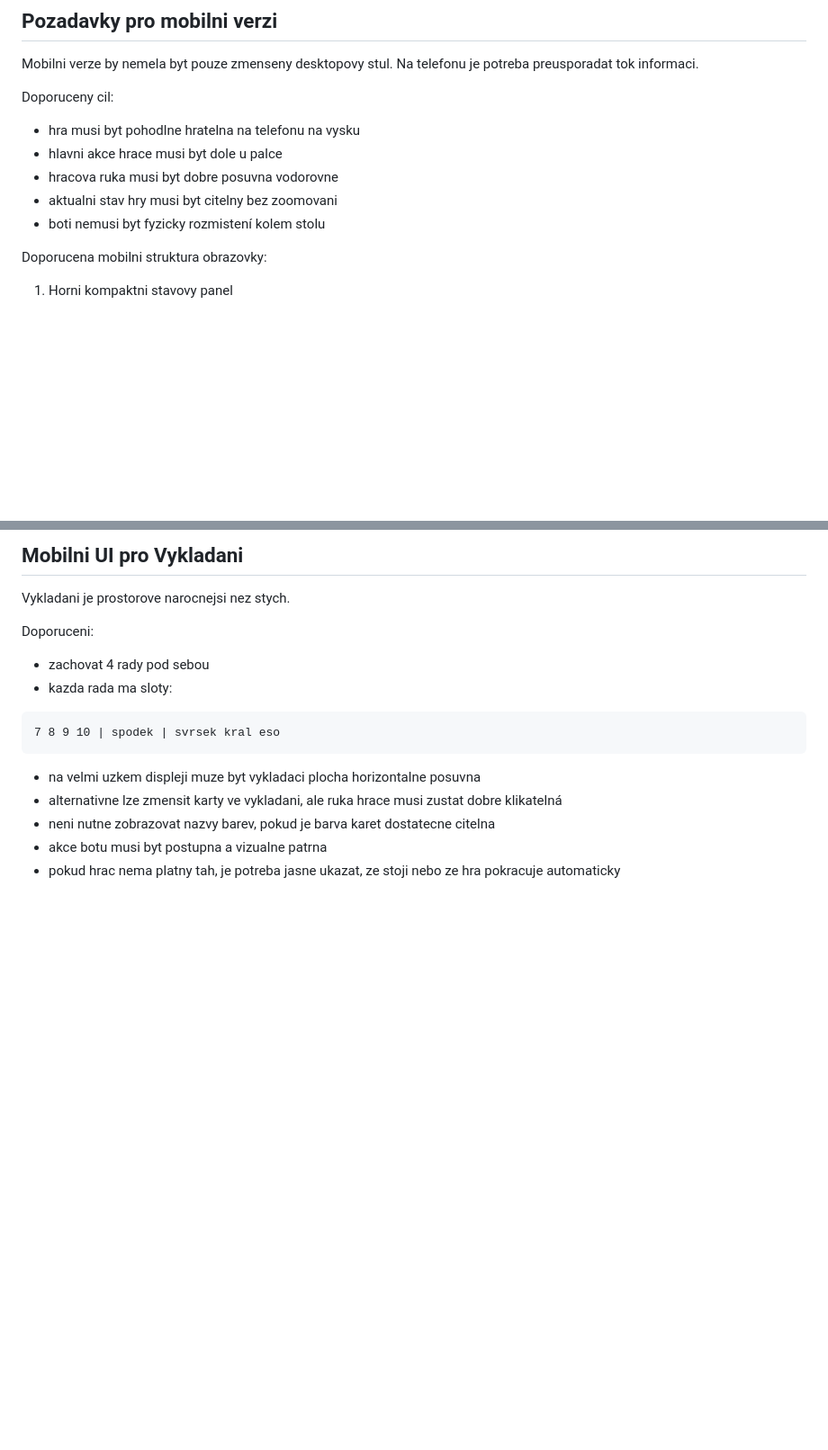
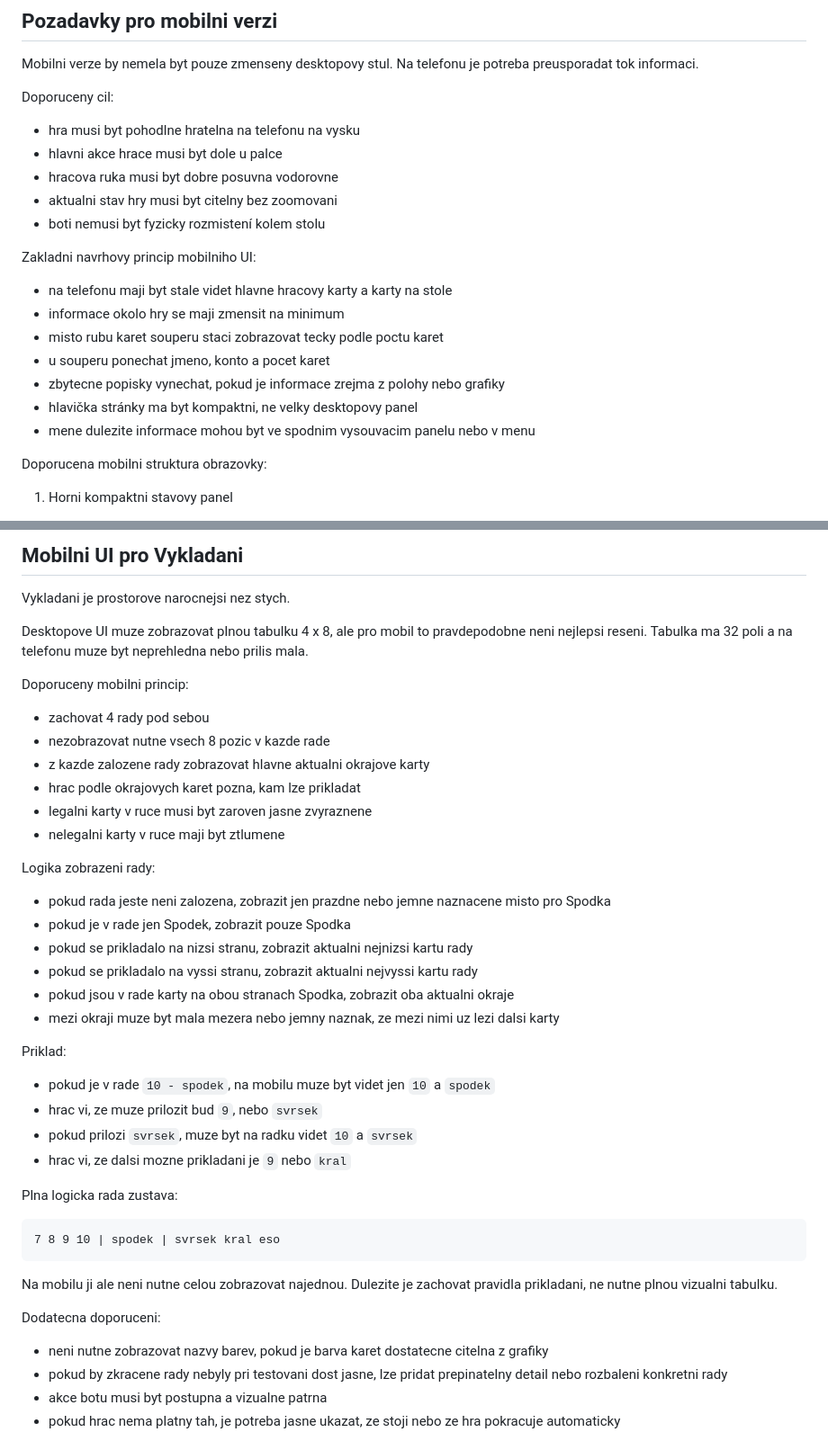
Before and after one commit to Ludan-highlands/filky, a Markdown page: docs/zadani-pro-mobilni-verzi.md, 2 parts joined by grey strips. Shown at 90% size. Drawn GitHub-style; blank space fills up the shorter version.

Commit message:
Document mobile UI direction

````diff
--- a/docs/zadani-pro-mobilni-verzi.md
+++ b/docs/zadani-pro-mobilni-verzi.md
@@ -445,6 +445,16 @@ Doporuceny cil:
 - aktualni stav hry musi byt citelny bez zoomovani
 - boti nemusi byt fyzicky rozmistení kolem stolu
 
+Zakladni navrhovy princip mobilniho UI:
+
+- na telefonu maji byt stale videt hlavne hracovy karty a karty na stole
+- informace okolo hry se maji zmensit na minimum
+- misto rubu karet souperu staci zobrazovat tecky podle poctu karet
+- u souperu ponechat jmeno, konto a pocet karet
+- zbytecne popisky vynechat, pokud je informace zrejma z polohy nebo grafiky
+- hlavička stránky ma byt kompaktni, ne velky desktopovy panel
+- mene dulezite informace mohou byt ve spodnim vysouvacim panelu nebo v menu
+
 Doporucena mobilni struktura obrazovky:
 
 1. Horni kompaktni stavovy panel
@@ -497,18 +507,45 @@ Dulezite:
 
 Vykladani je prostorove narocnejsi nez stych.
 
-Doporuceni:
+Desktopove UI muze zobrazovat plnou tabulku 4 x 8, ale pro mobil to pravdepodobne neni nejlepsi reseni. Tabulka ma 32 poli a na telefonu muze byt neprehledna nebo prilis mala.
+
+Doporuceny mobilni princip:
 
 - zachovat 4 rady pod sebou
-- kazda rada ma sloty:
+- nezobrazovat nutne vsech 8 pozic v kazde rade
+- z kazde zalozene rady zobrazovat hlavne aktualni okrajove karty
+- hrac podle okrajovych karet pozna, kam lze prikladat
+- legalni karty v ruce musi byt zaroven jasne zvyraznene
+- nelegalni karty v ruce maji byt ztlumene
+
+Logika zobrazeni rady:
+
+- pokud rada jeste neni zalozena, zobrazit jen prazdne nebo jemne naznacene misto pro Spodka
+- pokud je v rade jen Spodek, zobrazit pouze Spodka
+- pokud se prikladalo na nizsi stranu, zobrazit aktualni nejnizsi kartu rady
+- pokud se prikladalo na vyssi stranu, zobrazit aktualni nejvyssi kartu rady
+- pokud jsou v rade karty na obou stranach Spodka, zobrazit oba aktualni okraje
+- mezi okraji muze byt mala mezera nebo jemny naznak, ze mezi nimi uz lezi dalsi karty
+
+Priklad:
+
+- pokud je v rade `10 - spodek`, na mobilu muze byt videt jen `10` a `spodek`
+- hrac vi, ze muze prilozit bud `9`, nebo `svrsek`
+- pokud prilozi `svrsek`, muze byt na radku videt `10` a `svrsek`
+- hrac vi, ze dalsi mozne prikladani je `9` nebo `kral`
+
+Plna logicka rada zustava:
 
 ```text
 7 8 9 10 | spodek | svrsek kral eso
 ```
 
-- na velmi uzkem displeji muze byt vykladaci plocha horizontalne posuvna
-- alternativne lze zmensit karty ve vykladani, ale ruka hrace musi zustat dobre klikatelná
-- neni nutne zobrazovat nazvy barev, pokud je barva karet dostatecne citelna
+Na mobilu ji ale neni nutne celou zobrazovat najednou. Dulezite je zachovat pravidla prikladani, ne nutne plnou vizualni tabulku.
+
+Dodatecna doporuceni:
+
+- neni nutne zobrazovat nazvy barev, pokud je barva karet dostatecne citelna z grafiky
+- pokud by zkracene rady nebyly pri testovani dost jasne, lze pridat prepinatelny detail nebo rozbaleni konkretni rady
 - akce botu musi byt postupna a vizualne patrna
 - pokud hrac nema platny tah, je potreba jasne ukazat, ze stoji nebo ze hra pokracuje automaticky
 
````
